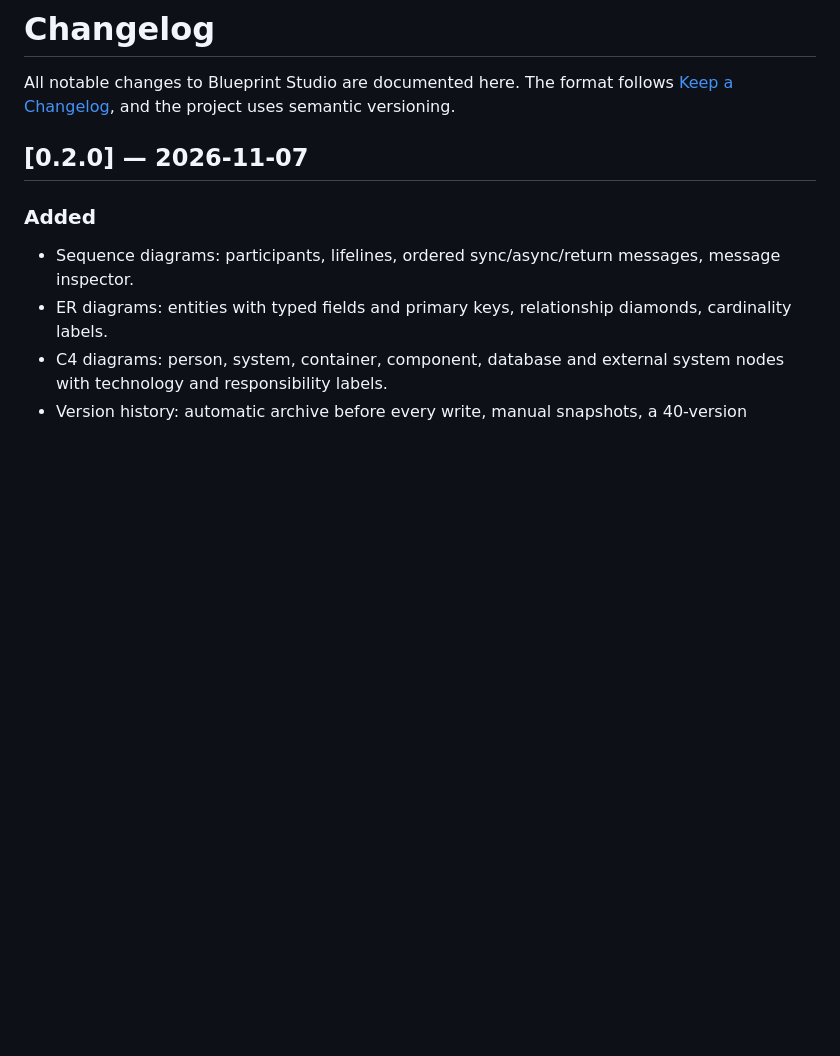
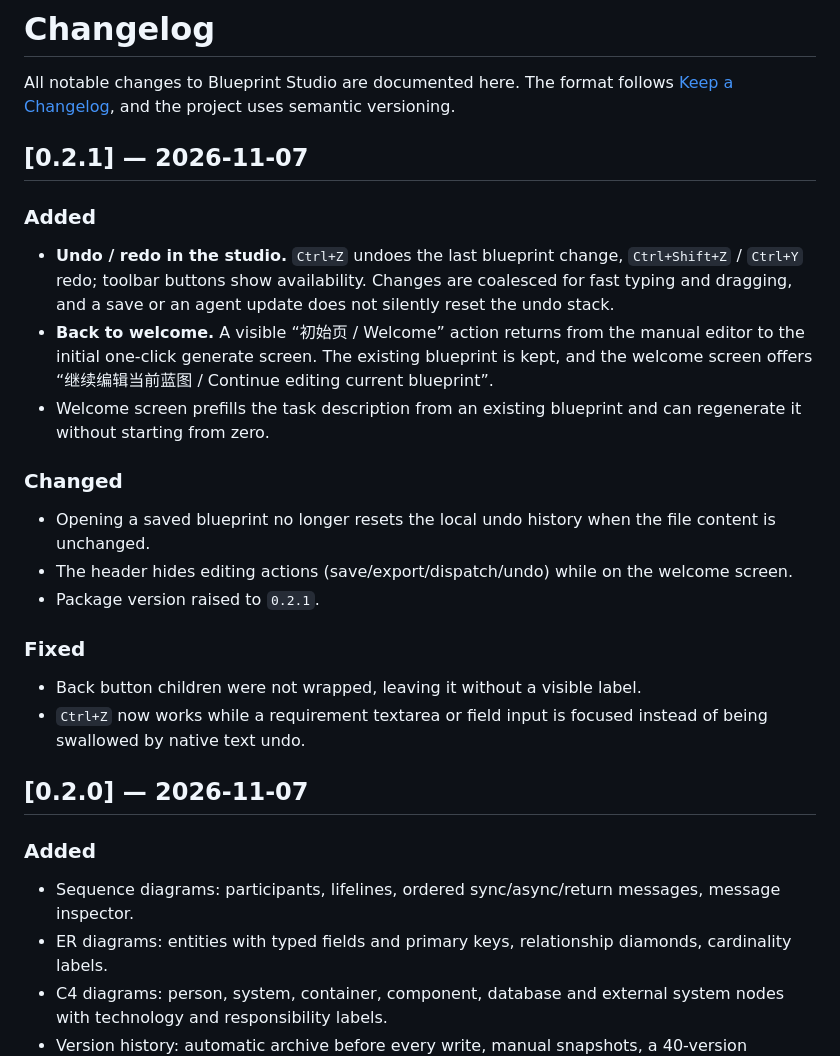
Before and after one commit to XiRuize/dsh-blueprint-studio, a Markdown page: CHANGELOG.md, the part around the change. GitHub-like rendering; blank space fills up the shorter version.

```diff
--- a/CHANGELOG.md
+++ b/CHANGELOG.md
@@ -1,6 +1,25 @@
 # Changelog
 
 All notable changes to Blueprint Studio are documented here. The format follows [Keep a Changelog](https://keepachangelog.com/en/1.1.0/), and the project uses semantic versioning.
+
+## [0.2.1] — 2026-11-07
+
+### Added
+
+- **Undo / redo in the studio.** `Ctrl+Z` undoes the last blueprint change, `Ctrl+Shift+Z` / `Ctrl+Y` redo; toolbar buttons show availability. Changes are coalesced for fast typing and dragging, and a save or an agent update does not silently reset the undo stack.
+- **Back to welcome.** A visible “初始页 / Welcome” action returns from the manual editor to the initial one-click generate screen. The existing blueprint is kept, and the welcome screen offers “继续编辑当前蓝图 / Continue editing current blueprint”.
+- Welcome screen prefills the task description from an existing blueprint and can regenerate it without starting from zero.
+
+### Changed
+
+- Opening a saved blueprint no longer resets the local undo history when the file content is unchanged.
+- The header hides editing actions (save/export/dispatch/undo) while on the welcome screen.
+- Package version raised to `0.2.1`.
+
+### Fixed
+
+- Back button children were not wrapped, leaving it without a visible label.
+- `Ctrl+Z` now works while a requirement textarea or field input is focused instead of being swallowed by native text undo.
 
 ## [0.2.0] — 2026-11-07
 
```
Also changed, not shown: README.md (+16 -4 lines), docs/editor.png (added), docs/welcome.png (added), 2 other files.
